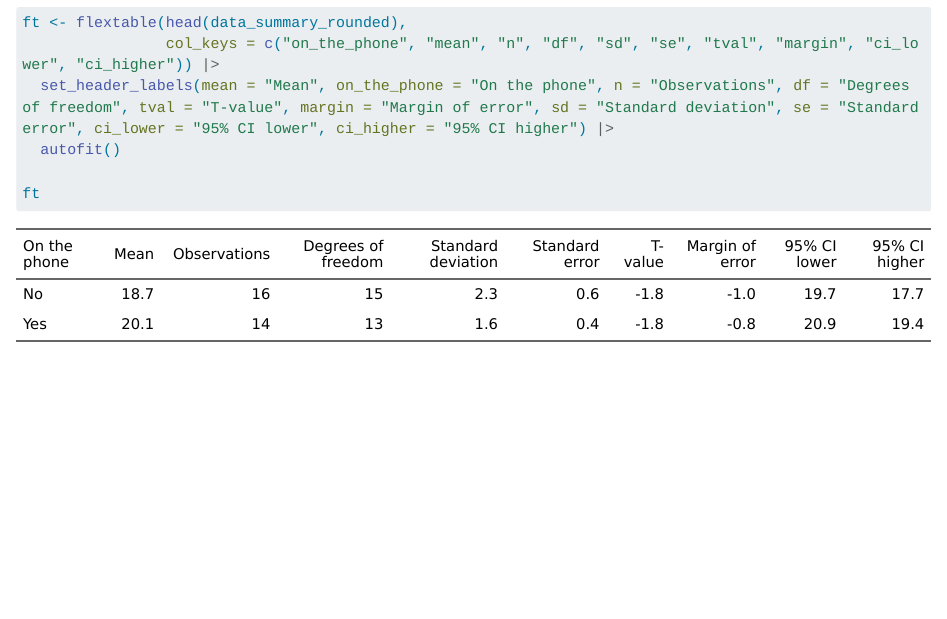
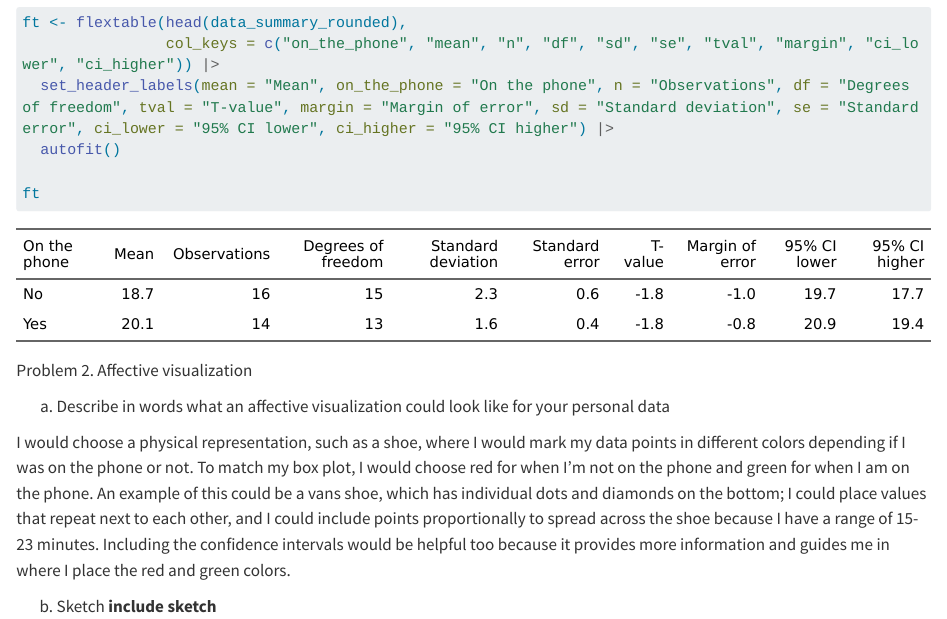
Before and after one commit to eliana427/ENVS-193DS_homework-03, a Quarto document (code/homework-3.qmd): the page in a window 1100 px wide, from 3640 px down. Rendered offline with R 4.5, knitr and Pandoc in place of Quarto, with nearby package versions; code that draws random numbers runs with fixed seeds of ours; long lines of code are wrapped; column names are cleaned by a stand-in for the janitor package.

Commit message:
Adding in response to question 2a, and will include 2b later.

````diff
--- a/code/homework-3.qmd
+++ b/code/homework-3.qmd
@@ -94,3 +94,12 @@ ft <- flextable(head(data_summary_rounded),
 
 ft
 ```
+
+Problem 2. Affective visualization
+
+a. Describe in words what an affective visualization could look like for your personal data
+
+I would choose a physical representation, such as a shoe, where I would mark my data points in different colors depending if I was on the phone or not. To match my box plot, I would choose red for when I'm not on the phone and green for when I am on the phone. An example of this could be a vans shoe, which has individual dots and diamonds on the bottom; I could place values that repeat next to each other, and I could include points proportionally to spread across the shoe because I have a range of 15-23 minutes. Including the confidence intervals would be helpful too because it provides more information and guides me in where I place the red and green colors.
+
+b. Sketch
+**include sketch**
````
